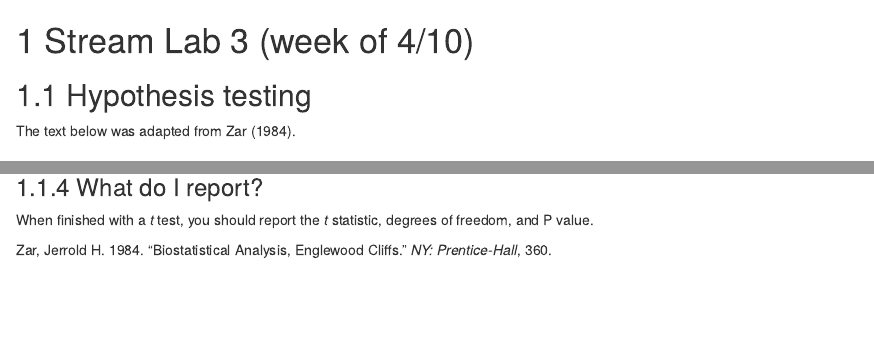
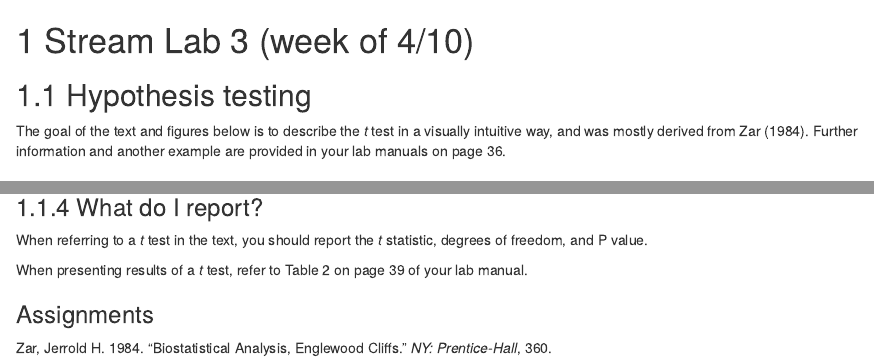
Before and after one commit to seanhardison1/EVSC-3201, an R Markdown document (04_streamlab3.Rmd): the page in a window 1100 px wide, from its top, and a second part further down, joined at a grey line. Rendered offline with R 4.5, knitr and Pandoc, with nearby package versions; drawn as R Markdown's standard HTML page in place of the format the file asks for.

Commit message:
adding text for lecture

```diff
--- a/04_streamlab3.Rmd
+++ b/04_streamlab3.Rmd
@@ -8,7 +8,7 @@ library(ggtext)
 
 ## Hypothesis testing
 
-The text below was adapted from @zar1984.
+The goal of the text and figures below is to describe the *t* test in a visually intuitive way, and was mostly derived from @zar1984. Further information and another example are provided in your lab manuals on page 36.
 
 ### The *t* statistic
 
@@ -157,4 +157,8 @@ knitr::include_graphics("images/t_test_example.gif")
 
 ### What do I report?
 
-When finished with a *t* test, you should report the *t* statistic, degrees of freedom, and P value.
+When referring to a *t* test in the text, you should report the *t* statistic, degrees of freedom, and P value.
+
+When presenting results of a *t* test, refer to Table 2 on page 39 of your lab manual.
+
+### Assignments
```
Also changed, not shown: docs/search_index.json, 7 other files.
